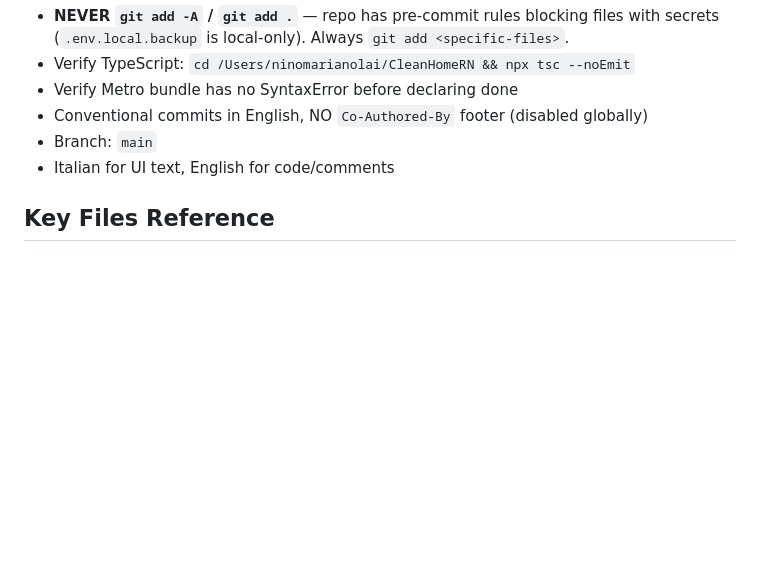
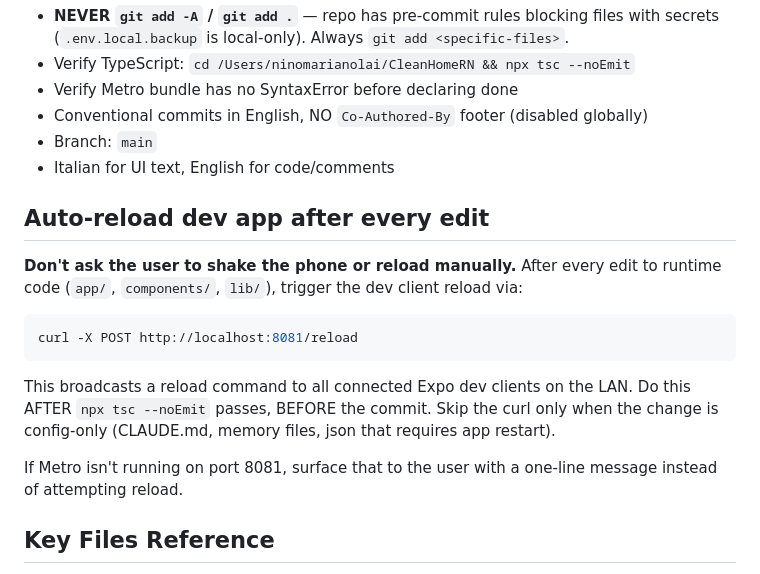
Before and after one commit to Ninaglkia/cleanhome, a Markdown page: CLAUDE.md, the part around the change. Drawn GitHub-style; blank space fills up the shorter version.

Commit message:
docs: auto-reload dev client after each frontend edit, no manual shake

````diff
--- a/CLAUDE.md
+++ b/CLAUDE.md
@@ -71,6 +71,18 @@ Inline frontend work in this project repeatedly produced fragile fixes (e.g. iOS
 - Branch: `main`
 - Italian for UI text, English for code/comments
 
+## Auto-reload dev app after every edit
+
+**Don't ask the user to shake the phone or reload manually.** After every edit to runtime code (`app/`, `components/`, `lib/`), trigger the dev client reload via:
+
+```bash
+curl -X POST http://localhost:8081/reload
+```
+
+This broadcasts a reload command to all connected Expo dev clients on the LAN. Do this AFTER `npx tsc --noEmit` passes, BEFORE the commit. Skip the curl only when the change is config-only (CLAUDE.md, memory files, json that requires app restart).
+
+If Metro isn't running on port 8081, surface that to the user with a one-line message instead of attempting reload.
+
 ## Key Files Reference
 
 - `app/listing/index.tsx` — main listing editor (large file, refactor pending)
````
